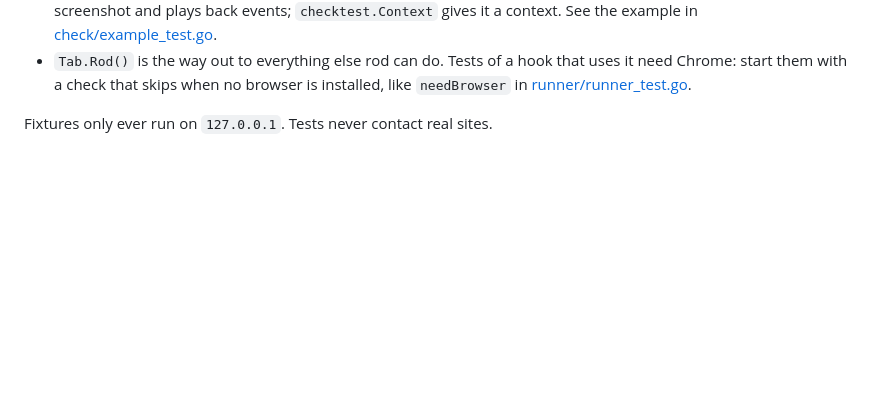
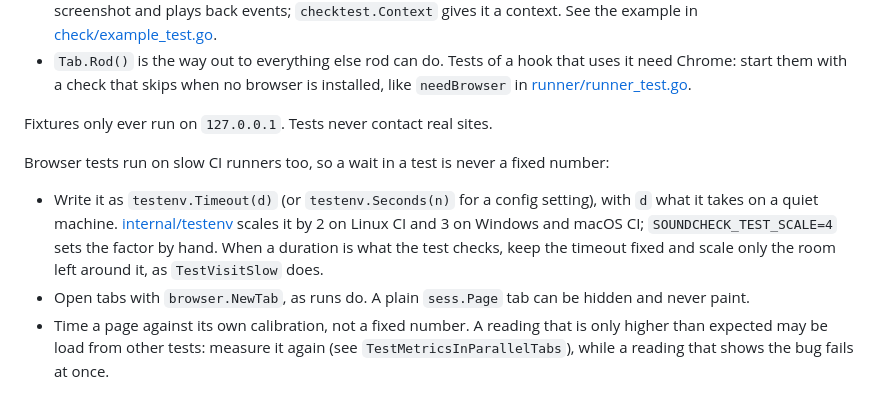
Before and after one commit to RhythmShahriar/soundcheck, a Markdown page: CONTRIBUTING.md, the part around the change. GitHub-like rendering; blank space fills up the shorter version.

Commit message:
docs(contributing): explain how browser tests size their waits

```diff
--- a/CONTRIBUTING.md
+++ b/CONTRIBUTING.md
@@ -149,3 +149,16 @@ Most modules need no browser to test:
   [runner/runner_test.go](runner/runner_test.go).
 
 Fixtures only ever run on `127.0.0.1`. Tests never contact real sites.
+
+Browser tests run on slow CI runners too, so a wait in a test is never a fixed number:
+
+- Write it as `testenv.Timeout(d)` (or `testenv.Seconds(n)` for a config setting), with `d` what
+  it takes on a quiet machine. [internal/testenv](internal/testenv/testenv.go) scales it by 2 on
+  Linux CI and 3 on Windows and macOS CI; `SOUNDCHECK_TEST_SCALE=4` sets the factor by hand.
+  When a duration is what the test checks, keep the timeout fixed and scale only the room left
+  around it, as `TestVisitSlow` does.
+- Open tabs with `browser.NewTab`, as runs do. A plain `sess.Page` tab can be hidden and never
+  paint.
+- Time a page against its own calibration, not a fixed number. A reading that is only higher than
+  expected may be load from other tests: measure it again (see `TestMetricsInParallelTabs`),
+  while a reading that shows the bug fails at once.
```
